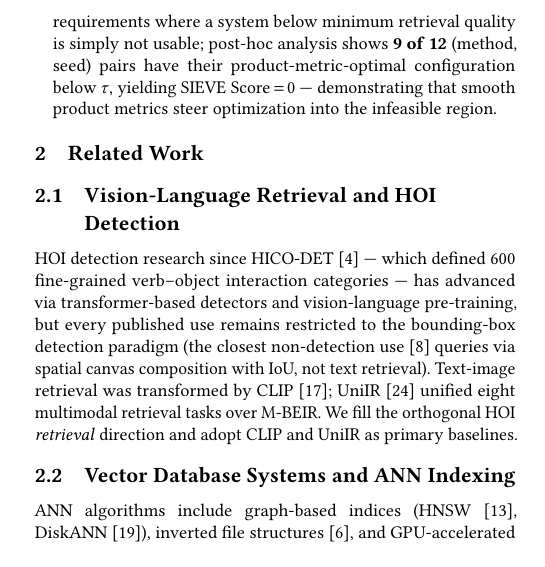
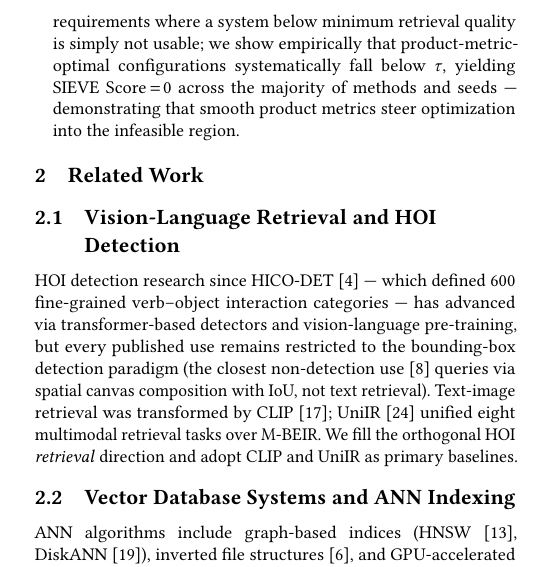
Before and after one commit to shahrzadesmat/Agentic_VDMS, a LaTeX paper (main.tex): part of one column of page 2 of 13, cut so that both start at the same text. Compiled offline with pdfLaTeX.

Commit message:
C4: remove raw '9 of 12' count and 'post-hoc' framing from contributions bullet

```diff
--- a/main.tex
+++ b/main.tex
@@ -308,10 +308,10 @@ configuration coupling.
     deployment-aware ANN evaluation.}
     We propose SIEVE (Score\,$=$\,QPS if mAP\,$\geq\,\tau$, else~0), reflecting
     real deployment requirements where a system below minimum retrieval quality
-    is simply not usable; post-hoc analysis shows \textbf{9 of 12} (method, seed) pairs
-    have their product-metric-optimal configuration below $\tau$, yielding
-    SIEVE Score\,$=$\,0 --- demonstrating that smooth product metrics steer
-    optimization into the infeasible region.
+    is simply not usable; we show empirically that product-metric-optimal
+    configurations systematically fall below $\tau$, yielding SIEVE Score\,$=$\,0
+    across the majority of methods and seeds --- demonstrating that smooth product
+    metrics steer optimization into the infeasible region.
 \end{itemize}
 
 \section{Related Work}
```
